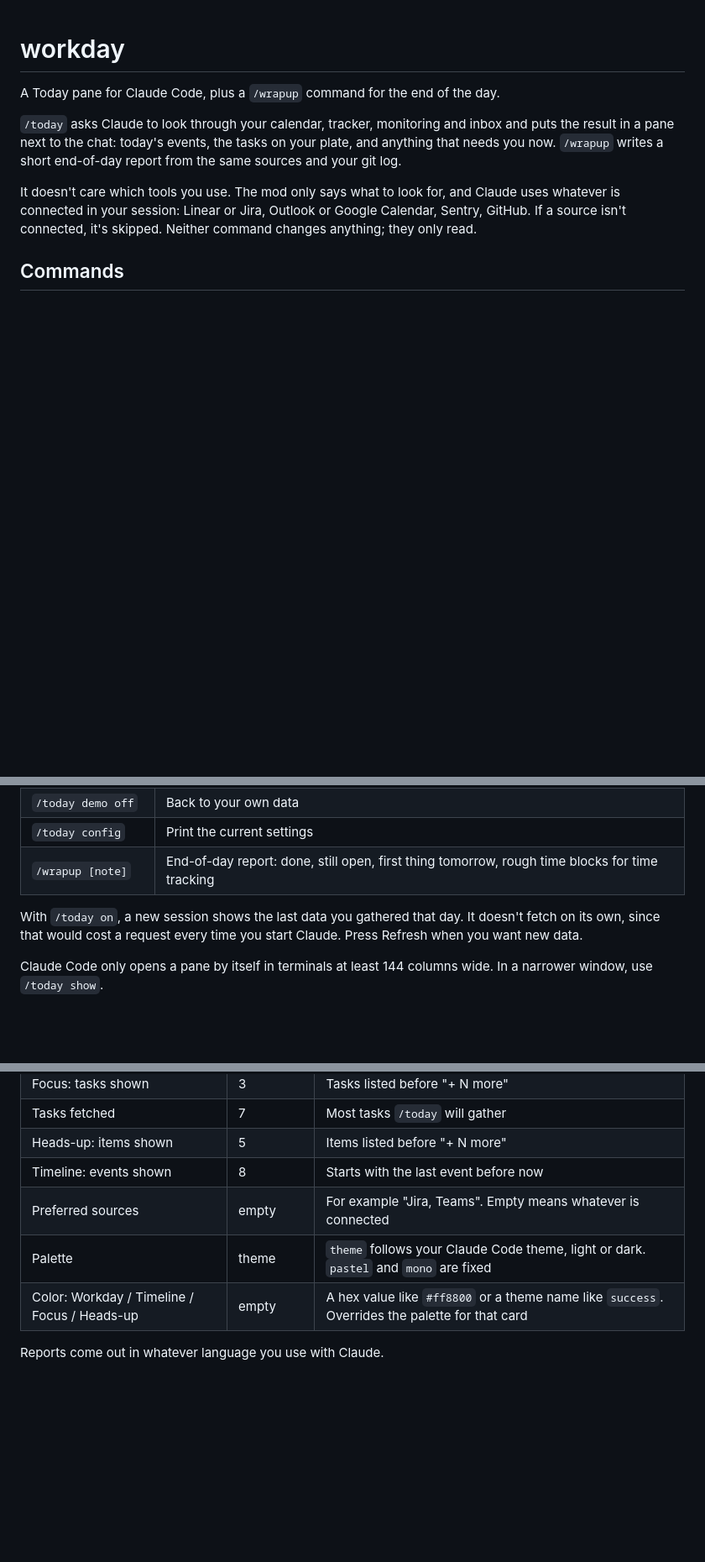
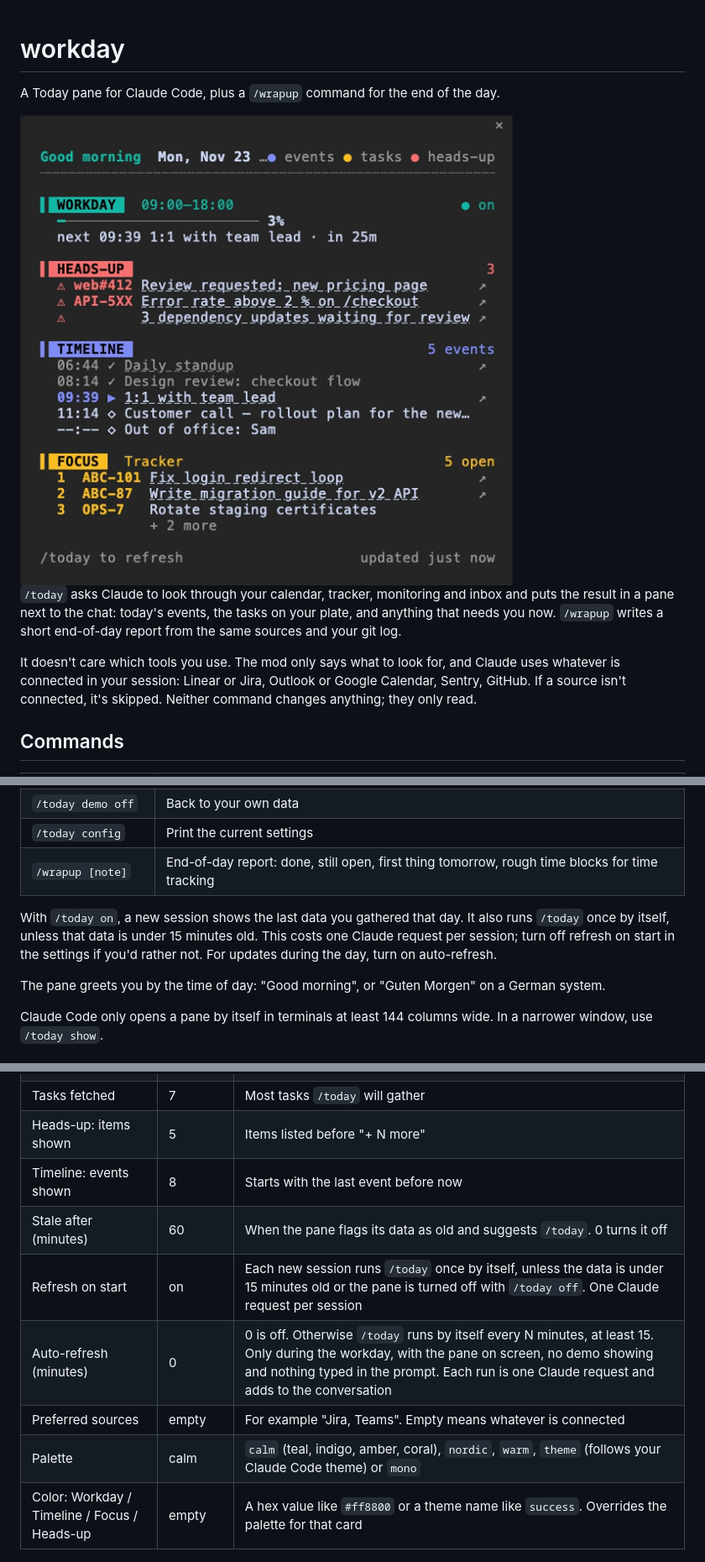
Before and after one commit to mmohrx/workday, a Markdown page: README.md, 3 parts joined by grey strips. Shown at 84% size. Rendered like a GitHub page; pictures changed too: docs/today.png (added); blank space fills up the shorter version.

```diff
--- a/README.md
+++ b/README.md
@@ -1,6 +1,8 @@
 # workday
 
 A Today pane for Claude Code, plus a `/wrapup` command for the end of the day.
+
+<img src="docs/today.png" alt="The Today pane with sample data: workday progress, heads-up, timeline and focus cards" width="600">
 
 `/today` asks Claude to look through your calendar, tracker, monitoring and inbox and puts the result in a pane next to the chat: today's events, the tasks on your plate, and anything that needs you now. `/wrapup` writes a short end-of-day report from the same sources and your git log.
 
@@ -19,7 +21,9 @@ It doesn't care which tools you use. The mod only says what to look for, and Cla
 | `/today config` | Print the current settings |
 | `/wrapup [note]` | End-of-day report: done, still open, first thing tomorrow, rough time blocks for time tracking |
 
-With `/today on`, a new session shows the last data you gathered that day. It doesn't fetch on its own, since that would cost a request every time you start Claude. Press Refresh when you want new data.
+With `/today on`, a new session shows the last data you gathered that day. It also runs `/today` once by itself, unless that data is under 15 minutes old. This costs one Claude request per session; turn off refresh on start in the settings if you'd rather not. For updates during the day, turn on auto-refresh.
+
+The pane greets you by the time of day: "Good morning", or "Guten Morgen" on a German system.
 
 Claude Code only opens a pane by itself in terminals at least 144 columns wide. In a narrower window, use `/today show`.
 
@@ -34,8 +38,11 @@ Set these in `/config`.
 | Tasks fetched | 7 | Most tasks `/today` will gather |
 | Heads-up: items shown | 5 | Items listed before "+ N more" |
 | Timeline: events shown | 8 | Starts with the last event before now |
+| Stale after (minutes) | 60 | When the pane flags its data as old and suggests `/today`. 0 turns it off |
+| Refresh on start | on | Each new session runs `/today` once by itself, unless the data is under 15 minutes old or the pane is turned off with `/today off`. One Claude request per session |
+| Auto-refresh (minutes) | 0 | 0 is off. Otherwise `/today` runs by itself every N minutes, at least 15. Only during the workday, with the pane on screen, no demo showing and nothing typed in the prompt. Each run is one Claude request and adds to the conversation |
 | Preferred sources | empty | For example "Jira, Teams". Empty means whatever is connected |
-| Palette | theme | `theme` follows your Claude Code theme, light or dark. `pastel` and `mono` are fixed |
+| Palette | calm | `calm` (teal, indigo, amber, coral), `nordic`, `warm`, `theme` (follows your Claude Code theme) or `mono` |
 | Color: Workday / Timeline / Focus / Heads-up | empty | A hex value like `#ff8800` or a theme name like `success`. Overrides the palette for that card |
 
 Reports come out in whatever language you use with Claude.
```
Also changed, not shown: other parts of README.md (+0 -6 lines), CLAUDE.md (+4 -4 lines), 6 other files.
